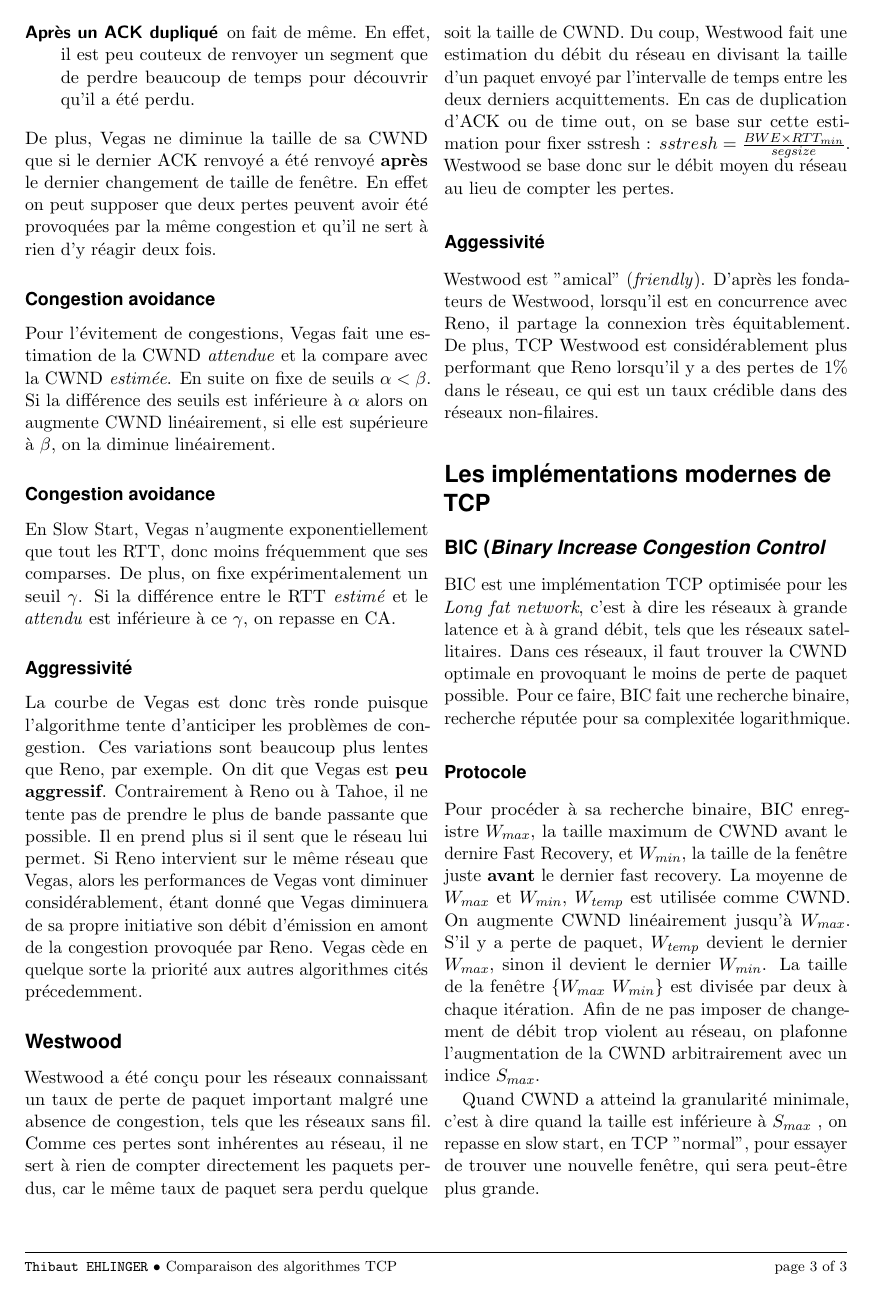
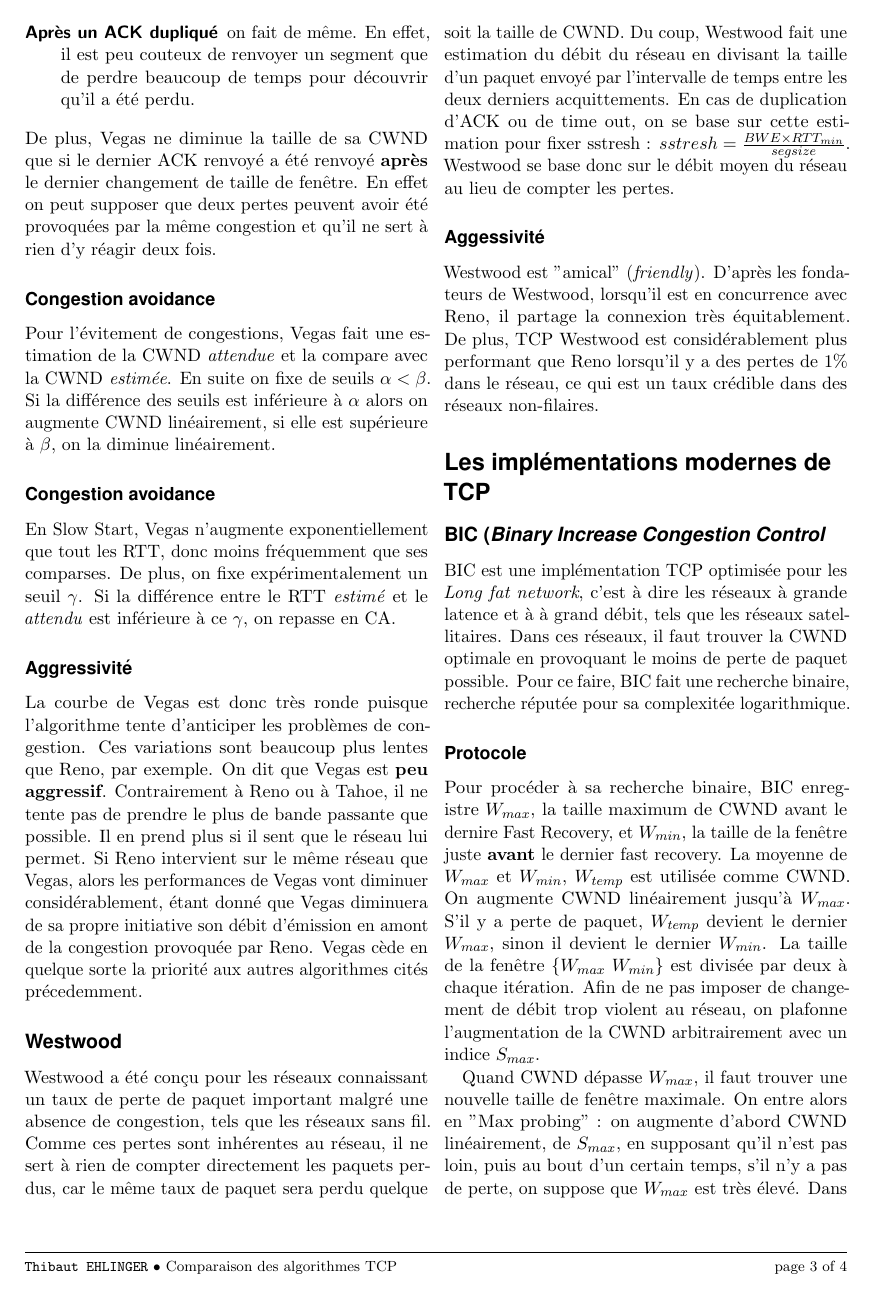
Before and after one commit to JugglerMurdoc/yummy_barnacle, a LaTeX document (repository/2col-color-art-howtotex.tex): page 3 of 4. The pictures show the PDF file repository/2col-color-art-howtotex.pdf that the author committed with the source.

Commit message:
CUBIC compris

```diff
--- a/repository/2col-color-art-howtotex.tex
+++ b/repository/2col-color-art-howtotex.tex
@@ -167,4 +167,4 @@ BIC est une implémentation TCP optimisée pour les \textit{Long fat network}, c
 \subsubsection*{Protocole}
 Pour procéder à sa recherche binaire, BIC enregistre $W_{max}$, la taille maximum de CWND avant le dernire Fast Recovery, et $W_{min}$, la taille de la fenêtre juste \textbf{avant} le dernier fast recovery. La moyenne de $W_{max}$ et $W_{min}$, $W_{temp}$ est utilisée comme CWND. On augmente CWND linéairement jusqu'à $W_{max}$. S'il y a perte de paquet, $W_{temp}$ devient le dernier $W_{max}$, sinon il devient le dernier $W_{min}$. La taille de la fenêtre $\{W_{max}\;W_{min}\}$ est divisée par deux à chaque itération. Afin de ne pas imposer de changement de débit trop violent au réseau, on plafonne l'augmentation de la CWND arbitrairement avec un indice $S_{max}$.
 
-Quand CWND a atteind la granularité minimale, c'est à dire quand la taille est inférieure à $ S_{max}$ , on repasse en slow start, en TCP "normal", pour essayer de trouver une nouvelle fenêtre, qui sera peut-être plus grande.
+Quand CWND dépasse $W_{max}$, il faut trouver une nouvelle taille de fenêtre maximale. On entre alors en "Max probing" : on augmente d'abord CWND linéairement, de $S_{max}$, en supposant qu'il n'est pas loin, puis au bout d'un certain temps, s'il n'y a pas de perte, on suppose que $W_{max}$ est très élevé. Dans ce cas on augmente CWND de $N \times S_{max}$. N étant le nombre d'itérations de la phase Incremental Addition du max probing.
@@ -172,2 +177,3 @@ Quand CWND a atteind la granularité minimale, c'est à dire quand la taille est
+$W_{CUBIC} = C(t-K)^3 - W_{max}$
 \subsection*{Compound}
 \end{document}
```
Also changed, not shown: repository/2col-color-art-howtotex.pdf, repository/2col-color-art-howtotex.tex (5 more changed lines), 2 other files.
